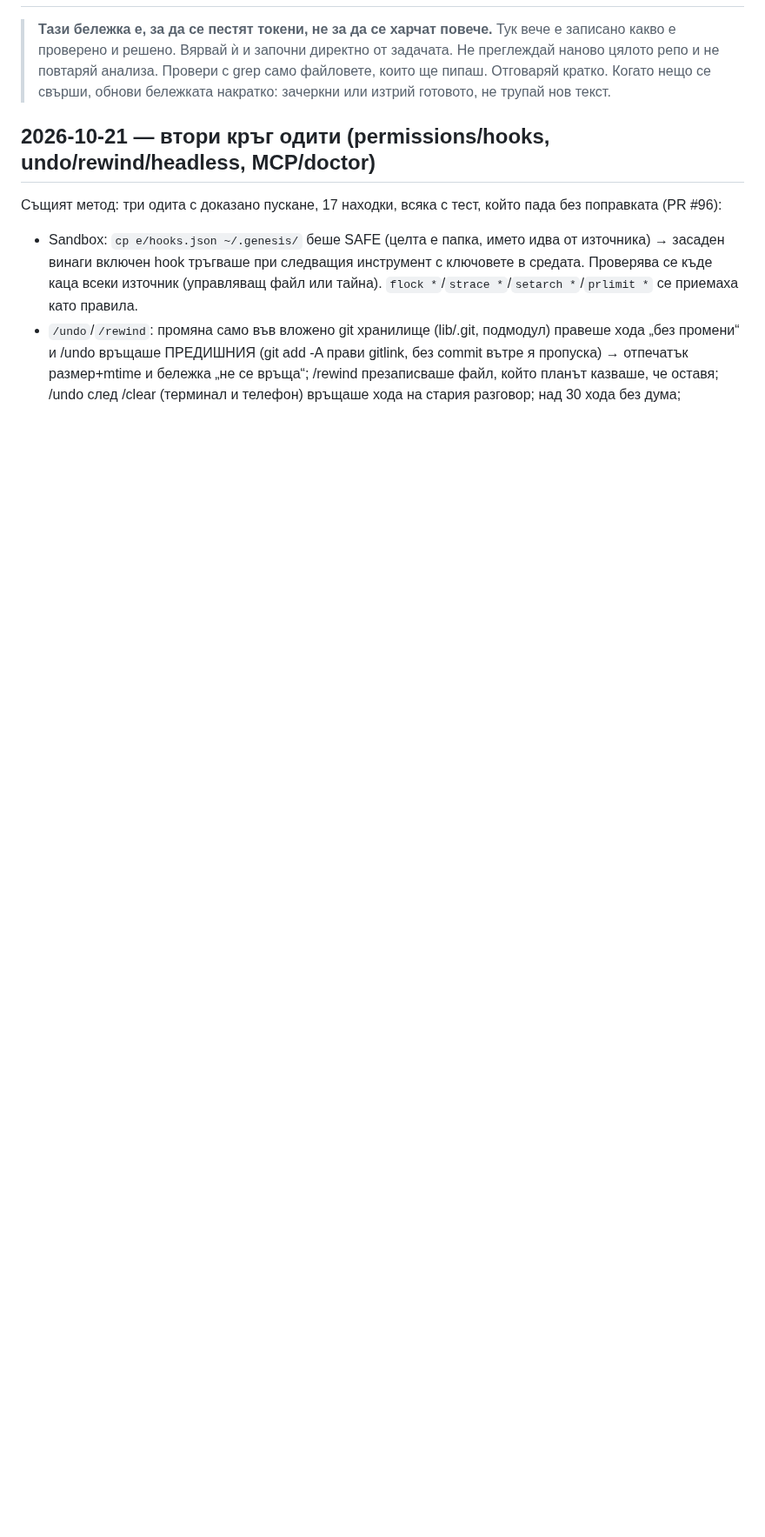
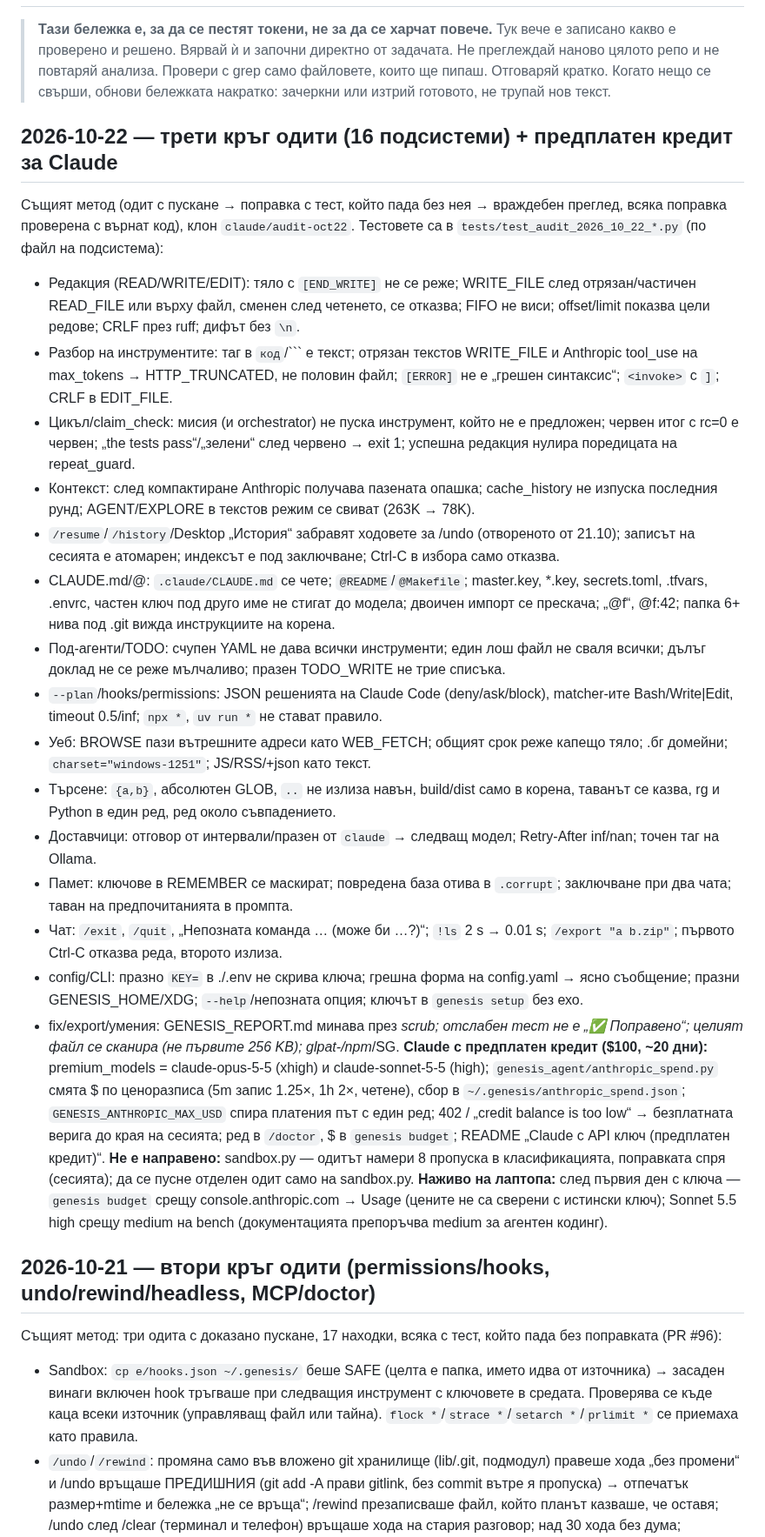
Before and after one commit to me7ko-dev/genesis-agent, a Markdown page: NEXT_STEPS.md, the part around one of its changes. Shown at 87% size. Drawn GitHub-style; blank space fills up the shorter version.

Commit message:
NEXT_STEPS: трети кръг одити и предплатеният кредит за Claude (2026-10-22)
Co-Authored-By: Claude Opus 5.5 <noreply@anthropic.com>
Claude-Session: https://claude.ai/code/session_015znrMJ6tyaDJ7BH3mmspK5

````diff
--- a/NEXT_STEPS.md
+++ b/NEXT_STEPS.md
@@ -6,6 +6,60 @@
 > Провери с grep само файловете, които ще пипаш. Отговаряй кратко. Когато
 > нещо се свърши, обнови бележката накратко: зачеркни или изтрий готовото,
 > не трупай нов текст.
+
+## 2026-10-22 — трети кръг одити (16 подсистеми) + предплатен кредит за Claude
+
+Същият метод (одит с пускане → поправка с тест, който пада без нея → враждебен
+преглед, всяка поправка проверена с върнат код), клон `claude/audit-oct22`.
+Тестовете са в `tests/test_audit_2026_10_22_*.py` (по файл на подсистема):
+- Редакция (READ/WRITE/EDIT): тяло с `[END_WRITE]` не се реже; WRITE_FILE след
+  отрязан/частичен READ_FILE или върху файл, сменен след четенето, се отказва;
+  FIFO не виси; offset/limit показва цели редове; CRLF през ruff; дифът без `\n`.
+- Разбор на инструментите: таг в `код`/``` е текст; отрязан текстов WRITE_FILE и
+  Anthropic tool_use на max_tokens → HTTP_TRUNCATED, не половин файл; `[ERROR]`
+  не е „грешен синтаксис“; `<invoke>` с `]`; CRLF в EDIT_FILE.
+- Цикъл/claim_check: мисия (и orchestrator) не пуска инструмент, който не е
+  предложен; червен итог с rc=0 е червен; „the tests pass“/„зелени“ след червено →
+  exit 1; успешна редакция нулира поредицата на repeat_guard.
+- Контекст: след компактиране Anthropic получава пазената опашка; cache_history
+  не изпуска последния рунд; AGENT/EXPLORE в текстов режим се свиват (263K → 78K).
+- `/resume`/`/history`/Desktop „История“ забравят ходовете за /undo (отвореното
+  от 21.10); записът на сесията е атомарен; индексът е под заключване; Ctrl-C в
+  избора само отказва.
+- CLAUDE.md/@: `.claude/CLAUDE.md` се чете; `@README`/`@Makefile`; master.key,
+  *.key, secrets.toml, .tfvars, .envrc, частен ключ под друго име не стигат до
+  модела; двоичен импорт се прескача; „@f“, @f:42; папка 6+ нива под .git
+  вижда инструкциите на корена.
+- Под-агенти/TODO: счупен YAML не дава всички инструменти; един лош файл не сваля
+  всички; дълъг доклад не се реже мълчаливо; празен TODO_WRITE не трие списъка.
+- `--plan`/hooks/permissions: JSON решенията на Claude Code (deny/ask/block),
+  matcher-ите Bash/Write|Edit, timeout 0.5/inf; `npx *`, `uv run *` не стават правило.
+- Уеб: BROWSE пази вътрешните адреси като WEB_FETCH; общият срок реже капещо
+  тяло; .бг домейни; `charset="windows-1251"`; JS/RSS/+json като текст.
+- Търсене: `{a,b}`, абсолютен GLOB, `..` не излиза навън, build/dist само в корена,
+  таванът се казва, rg и Python в един ред, ред около съвпадението.
+- Доставчици: отговор от интервали/празен от `claude` → следващ модел;
+  Retry-After inf/nan; точен таг на Ollama.
+- Памет: ключове в REMEMBER се маскират; повредена база отива в `.corrupt`;
+  заключване при два чата; таван на предпочитанията в промпта.
+- Чат: `/exit`, `/quit`, „Непозната команда … (може би …?)“; `!ls` 2 s → 0.01 s;
+  `/export "a b.zip"`; първото Ctrl-C отказва реда, второто излиза.
+- config/CLI: празно `KEY=` в ./.env не скрива ключа; грешна форма на config.yaml
+  → ясно съобщение; празни GENESIS_HOME/XDG; `--help`/непозната опция; ключът
+  в `genesis setup` без ехо.
+- fix/export/умения: GENESIS_REPORT.md минава през _scrub; отслабен тест не е
+  „✅ Поправено“; целият файл се сканира (не първите 256 KB); glpat-/npm_/SG.
+**Claude с предплатен кредит ($100, ~20 дни):** premium_models = claude-opus-5-5
+(xhigh) и claude-sonnet-5-5 (high); `genesis_agent/anthropic_spend.py` смята $ по
+ценоразписа (5m запис 1.25×, 1h 2×, четене), сбор в `~/.genesis/anthropic_spend.json`;
+`GENESIS_ANTHROPIC_MAX_USD` спира платения път с един ред; 402 / „credit balance is too
+low“ → безплатната верига до края на сесията; ред в `/doctor`, $ в `genesis budget`;
+README „Claude с API ключ (предплатен кредит)“.
+**Не е направено:** sandbox.py — одитът намери 8 пропуска в класификацията, поправката
+спря (сесията); да се пусне отделен одит само на sandbox.py.
+**Наживо на лаптопа:** след първия ден с ключа — `genesis budget` срещу
+console.anthropic.com → Usage (цените не са сверени с истински ключ); Sonnet 5.5 high
+срещу medium на bench (документацията препоръчва medium за агентен кодинг).
 
 ## 2026-10-21 — втори кръг одити (permissions/hooks, undo/rewind/headless, MCP/doctor)
 
````
Also changed, not shown: other parts of NEXT_STEPS.md (+3 -3 lines).
